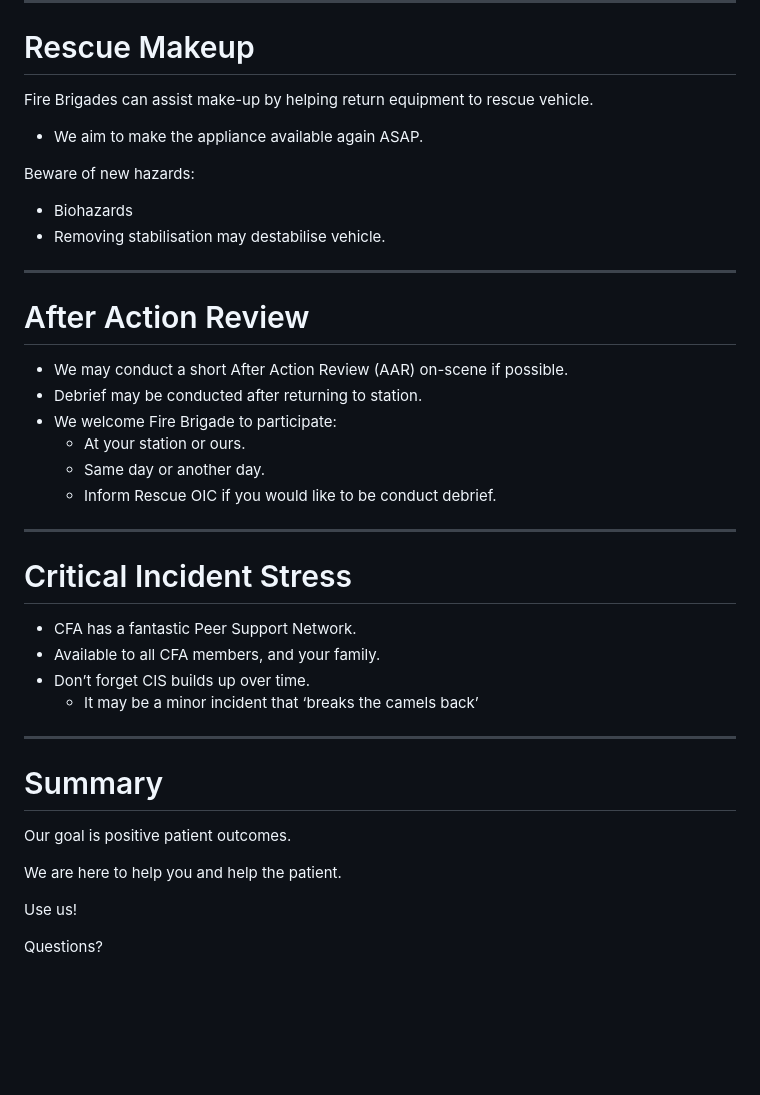
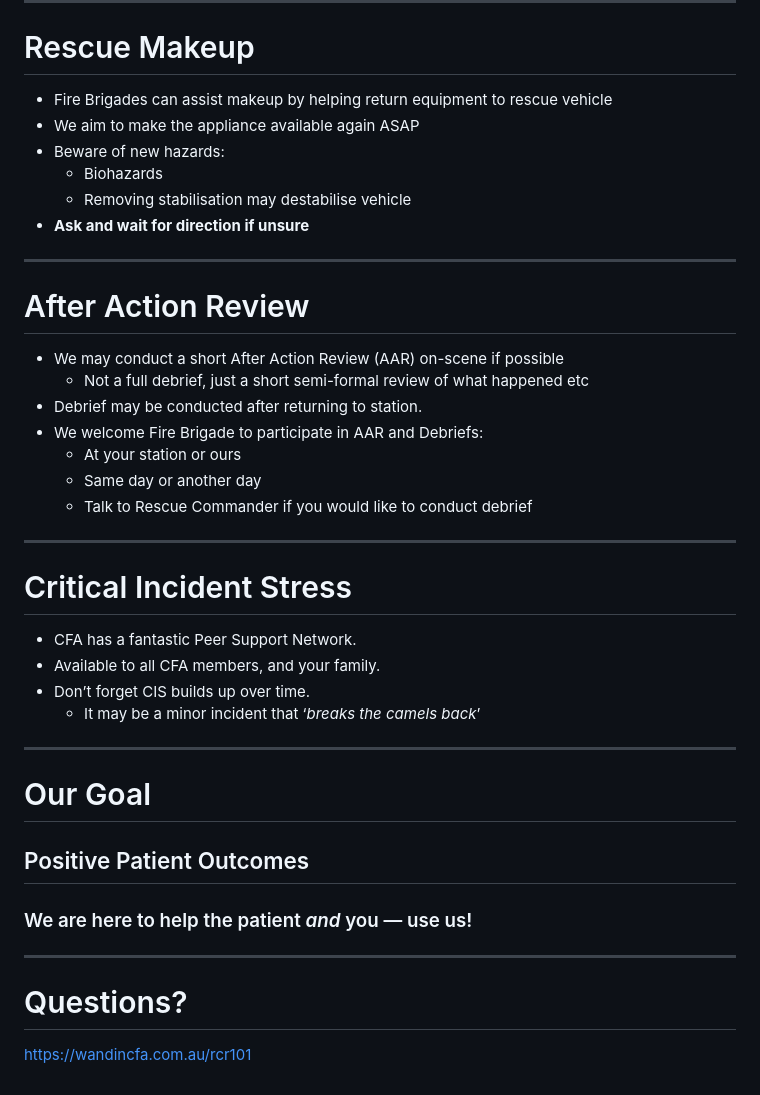
Before and after one commit to fukawi2/rcr101, a Markdown page: slide-deck.md, the part around the change printed below. Drawn GitHub-style; blank space fills up the shorter version.

```diff
--- a/slide-deck.md
+++ b/slide-deck.md
@@ -301,25 +305,24 @@ Don’t say “yes” then not do it instead.
 
 # Rescue Makeup
 
-Fire Brigades can assist make-up by helping return equipment to rescue vehicle.
-
-- We aim to make the appliance available again ASAP.
-
-Beware of new hazards:
-
-- Biohazards
-- Removing stabilisation may destabilise vehicle.
+- Fire Brigades can assist makeup by helping return equipment to rescue vehicle
+- We aim to make the appliance available again ASAP
+- Beware of new hazards:
+  - Biohazards
+  - Removing stabilisation may destabilise vehicle
+- **Ask and wait for direction if unsure**
 
 ---
 
 # After Action Review
 
-- We may conduct a short After Action Review (AAR) on-scene if possible.
+- We may conduct a short After Action Review (AAR) on-scene if possible
+  - Not a full debrief, just a short semi-formal review of what happened etc
 - Debrief may be conducted after returning to station.
-- We welcome Fire Brigade to participate:
-  - At your station or ours.
-  - Same day or another day.
-  - Inform Rescue OIC if you would like to be conduct debrief.
+- We welcome Fire Brigade to participate in AAR and Debriefs:
+  - At your station or ours
+  - Same day or another day
+  - Talk to Rescue Commander if you would like to conduct debrief
 
 ---
 
@@ -328,25 +331,24 @@ Beware of new hazards:
 - CFA has a fantastic Peer Support Network.
 - Available to all CFA members, and your family.
 - Don’t forget CIS builds up over time.
-  - It may be a minor incident that ‘breaks the camels back’
+  - It may be a minor incident that ‘_breaks the camels back_’
 
 ---
 
-# Summary
+# Our Goal
 
+## Positive Patient Outcomes
 
-Our goal is positive patient outcomes.
+### We are here to help the patient _and_ you &mdash; use us!
 
-We are here to help you and help the patient.
+---
 
-Use us!
+# Questions?
 
-Questions?
+https://wandincfa.com.au/rcr101
 
 <!--
-Group Q&A Session
-
-Next: Vehicle/Equipment:
-Split into fire brigade members into smaller groups
-Assign groups to other rescue crew.
+- Vehicle/Equipment Show'n'Tell:
+  - Split into fire brigade members into smaller groups
+  - Assign groups to other rescue crew
 -->
```
Also changed, not shown: other parts of slide-deck.md (+159 -155 lines).
